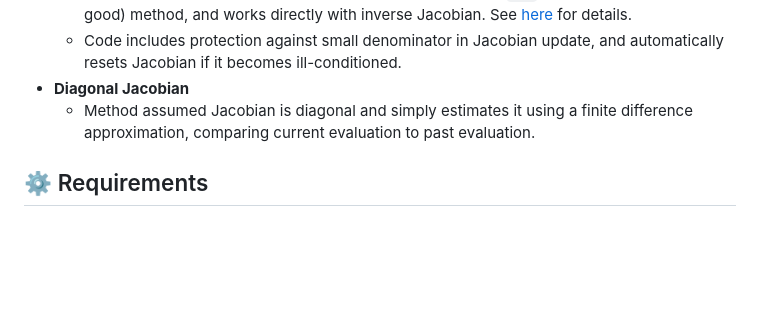
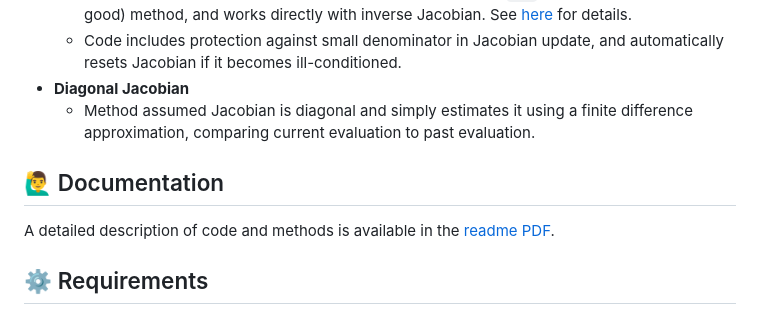
Before and after one commit to alexclymo/fpUpdate, a Markdown page: README.md, the part around the change. Drawn GitHub-style; blank space fills up the shorter version.

```diff
--- a/README.md
+++ b/README.md
@@ -92,6 +92,10 @@ All methods optionally implement adaptive dampening, where the dampening paramet
 - **Diagonal Jacobian**
     - Method assumed Jacobian is diagonal and simply estimates it using a finite difference approximation, comparing current evaluation to past evaluation.
 
+## 🙋‍♂️ Documentation
+
+A detailed description of code and methods is available in the [readme PDF](https://github.com/alexclymo/fpUpdate/blob/main/readme/fpUpdate_readme.pdf).
+
 ## ⚙️ Requirements
 
 - MATLAB (tested with R2024b)
```
